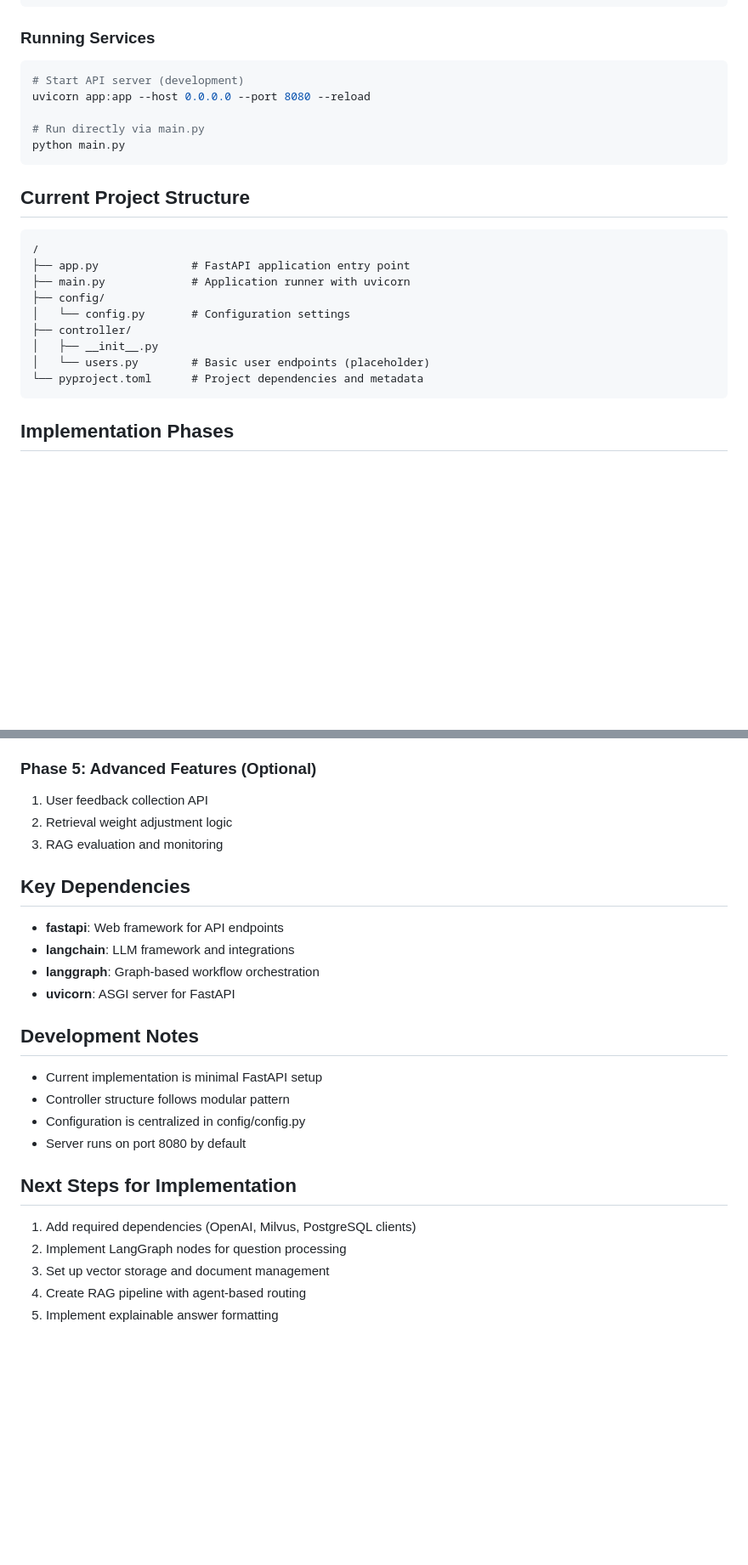
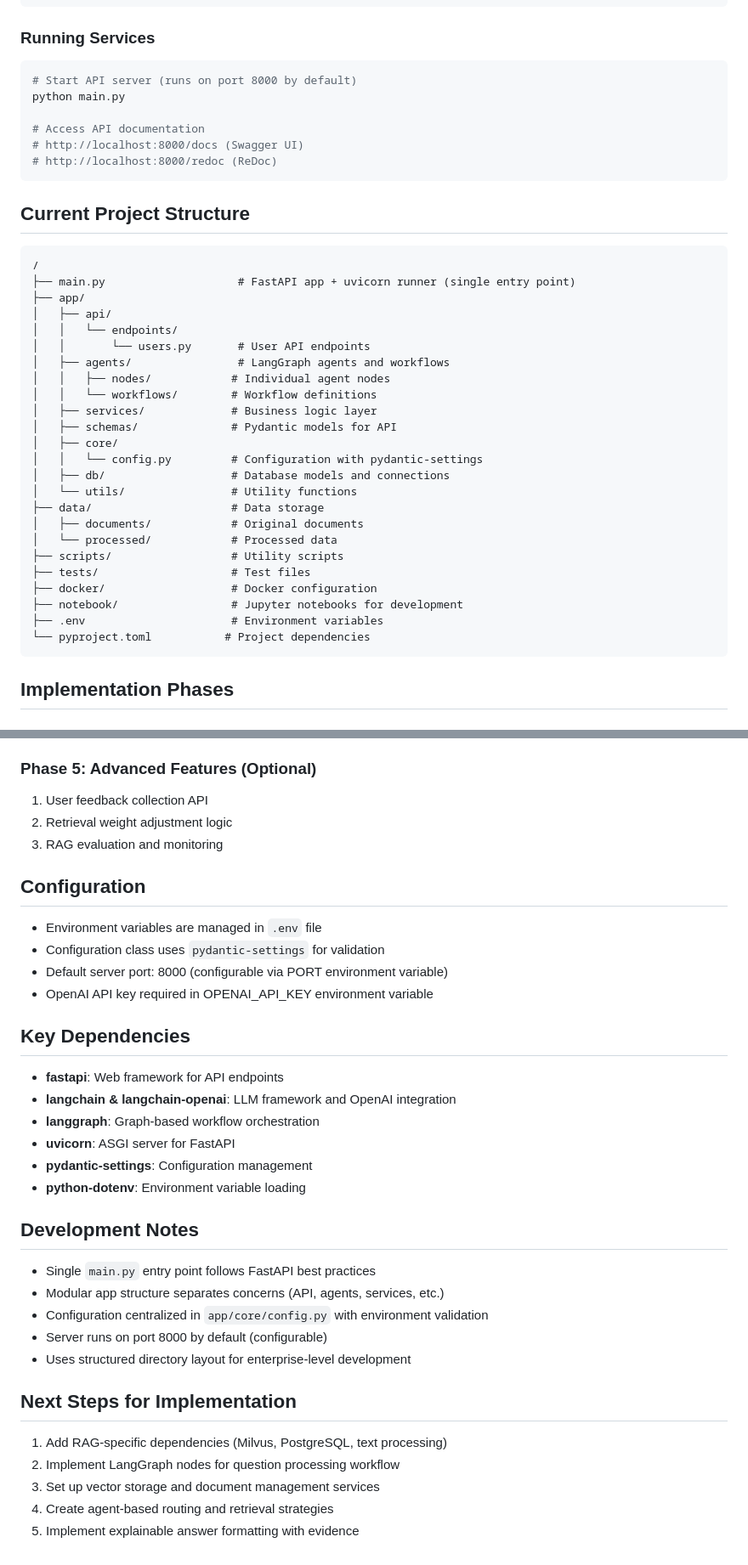
Before and after one commit to DevK-Jung/ai-agent, a Markdown page: CLAUDE.md, 2 parts joined by grey strips. Shown at 85% size. Rendered like a GitHub page; blank space fills up the shorter version.

Commit message:
[Chore]: update CLAUDE.md

````diff
--- a/CLAUDE.md
+++ b/CLAUDE.md
@@ -54,25 +54,41 @@ python main.py
 
 ### Running Services
 ```bash
-# Start API server (development)
-uvicorn app:app --host 0.0.0.0 --port 8080 --reload
+# Start API server (runs on port 8000 by default)
+python main.py
 
-# Run directly via main.py
-python main.py
+# Access API documentation
+# http://localhost:8000/docs (Swagger UI)
+# http://localhost:8000/redoc (ReDoc)
 ```
 
 ## Current Project Structure
 
 ```
 /
-├── app.py              # FastAPI application entry point
-├── main.py             # Application runner with uvicorn
-├── config/
-│   └── config.py       # Configuration settings
-├── controller/
-│   ├── __init__.py
-│   └── users.py        # Basic user endpoints (placeholder)
-└── pyproject.toml      # Project dependencies and metadata
+├── main.py                    # FastAPI app + uvicorn runner (single entry point)
+├── app/
+│   ├── api/
+│   │   └── endpoints/
+│   │       └── users.py       # User API endpoints
+│   ├── agents/                # LangGraph agents and workflows
+│   │   ├── nodes/            # Individual agent nodes
+│   │   └── workflows/        # Workflow definitions
+│   ├── services/             # Business logic layer
+│   ├── schemas/              # Pydantic models for API
+│   ├── core/
+│   │   └── config.py         # Configuration with pydantic-settings
+│   ├── db/                   # Database models and connections
+│   └── utils/                # Utility functions
+├── data/                     # Data storage
+│   ├── documents/            # Original documents
+│   └── processed/            # Processed data
+├── scripts/                  # Utility scripts
+├── tests/                    # Test files
+├── docker/                   # Docker configuration
+├── notebook/                 # Jupyter notebooks for development
+├── .env                      # Environment variables
+└── pyproject.toml           # Project dependencies
 ```
 
 ## Implementation Phases
@@ -106,24 +122,34 @@ python main.py
 2. Retrieval weight adjustment logic
 3. RAG evaluation and monitoring
 
+## Configuration
+
+- Environment variables are managed in `.env` file
+- Configuration class uses `pydantic-settings` for validation
+- Default server port: 8000 (configurable via PORT environment variable)
+- OpenAI API key required in OPENAI_API_KEY environment variable
+
 ## Key Dependencies
 
 - **fastapi**: Web framework for API endpoints
-- **langchain**: LLM framework and integrations
+- **langchain & langchain-openai**: LLM framework and OpenAI integration
 - **langgraph**: Graph-based workflow orchestration
 - **uvicorn**: ASGI server for FastAPI
+- **pydantic-settings**: Configuration management
+- **python-dotenv**: Environment variable loading
 
 ## Development Notes
 
-- Current implementation is minimal FastAPI setup
-- Controller structure follows modular pattern
-- Configuration is centralized in config/config.py
-- Server runs on port 8080 by default
+- Single `main.py` entry point follows FastAPI best practices
+- Modular app structure separates concerns (API, agents, services, etc.)
+- Configuration centralized in `app/core/config.py` with environment validation
+- Server runs on port 8000 by default (configurable)
+- Uses structured directory layout for enterprise-level development
 
 ## Next Steps for Implementation
 
-1. Add required dependencies (OpenAI, Milvus, PostgreSQL clients)
-2. Implement LangGraph nodes for question processing
-3. Set up vector storage and document management
-4. Create RAG pipeline with agent-based routing
-5. Implement explainable answer formatting
+1. Add RAG-specific dependencies (Milvus, PostgreSQL, text processing)
+2. Implement LangGraph nodes for question processing workflow
+3. Set up vector storage and document management services
+4. Create agent-based routing and retrieval strategies
+5. Implement explainable answer formatting with evidence
````
